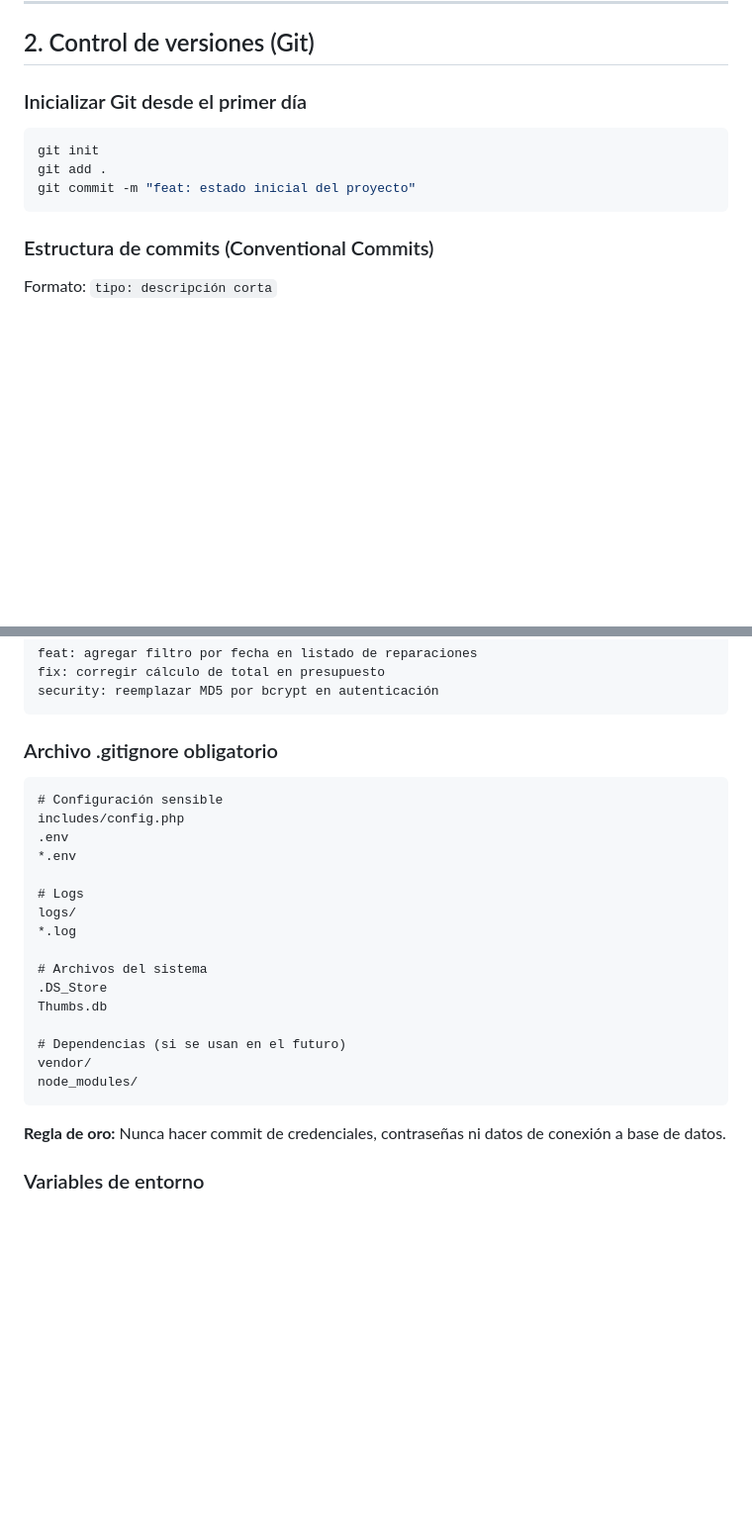
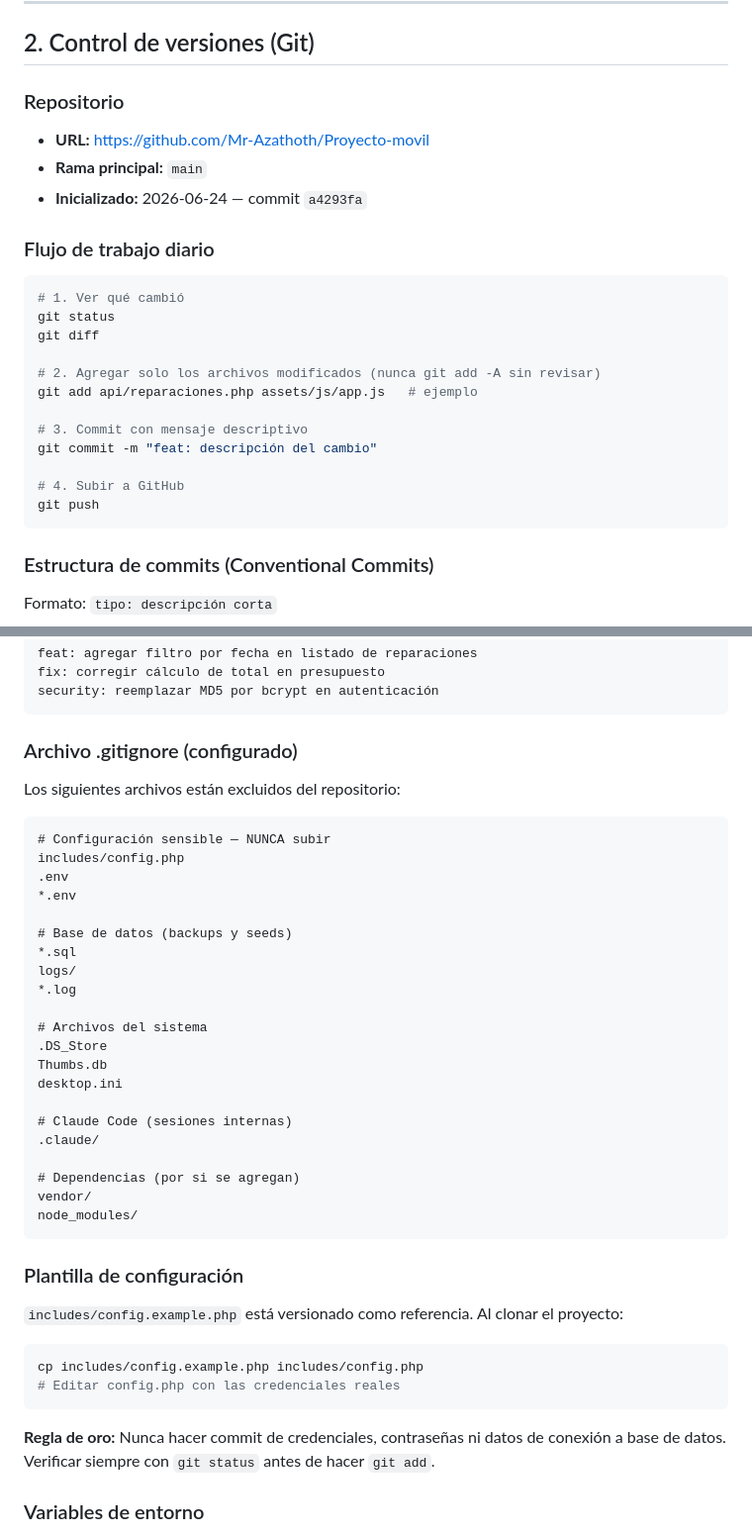
Before and after one commit to Mr-Azathoth/Proyecto-movil, a Markdown page: BUENAS_PRACTICAS.md, 2 parts joined by grey strips. Shown at 99% size. Drawn GitHub-style; blank space fills up the shorter version.

Commit message:
docs: actualizar sección Git con repositorio y flujo de trabajo real

````diff
--- a/BUENAS_PRACTICAS.md
+++ b/BUENAS_PRACTICAS.md
@@ -52,11 +52,25 @@ Si la misma lógica aparece en 2+ lugares, extraerla a una función en `includes
 
 ## 2. Control de versiones (Git)
 
-### Inicializar Git desde el primer día
+### Repositorio
+- **URL:** https://github.com/Mr-Azathoth/Proyecto-movil
+- **Rama principal:** `main`
+- **Inicializado:** 2026-06-24 — commit `a4293fa`
+
+### Flujo de trabajo diario
 ```bash
-git init
-git add .
-git commit -m "feat: estado inicial del proyecto"
+# 1. Ver qué cambió
+git status
+git diff
+
+# 2. Agregar solo los archivos modificados (nunca git add -A sin revisar)
+git add api/reparaciones.php assets/js/app.js   # ejemplo
+
+# 3. Commit con mensaje descriptivo
+git commit -m "feat: descripción del cambio"
+
+# 4. Subir a GitHub
+git push
 ```
 
 ### Estructura de commits (Conventional Commits)
@@ -78,27 +92,41 @@ fix: corregir cálculo de total en presupuesto
 security: reemplazar MD5 por bcrypt en autenticación
 ```
 
-### Archivo .gitignore obligatorio
+### Archivo .gitignore (configurado)
+Los siguientes archivos están excluidos del repositorio:
+
 ```gitignore
-# Configuración sensible
+# Configuración sensible — NUNCA subir
 includes/config.php
 .env
 *.env
 
-# Logs
+# Base de datos (backups y seeds)
+*.sql
 logs/
 *.log
 
 # Archivos del sistema
 .DS_Store
 Thumbs.db
+desktop.ini
 
-# Dependencias (si se usan en el futuro)
+# Claude Code (sesiones internas)
+.claude/
+
+# Dependencias (por si se agregan)
 vendor/
 node_modules/
 ```
 
-**Regla de oro:** Nunca hacer commit de credenciales, contraseñas ni datos de conexión a base de datos.
+### Plantilla de configuración
+`includes/config.example.php` está versionado como referencia. Al clonar el proyecto:
+```bash
+cp includes/config.example.php includes/config.php
+# Editar config.php con las credenciales reales
+```
+
+**Regla de oro:** Nunca hacer commit de credenciales, contraseñas ni datos de conexión a base de datos. Verificar siempre con `git status` antes de hacer `git add`.
 
 ### Variables de entorno
 Mover credenciales a un archivo `.env` o a variables de servidor Apache. Nunca hardcodearlas en el código.
````
